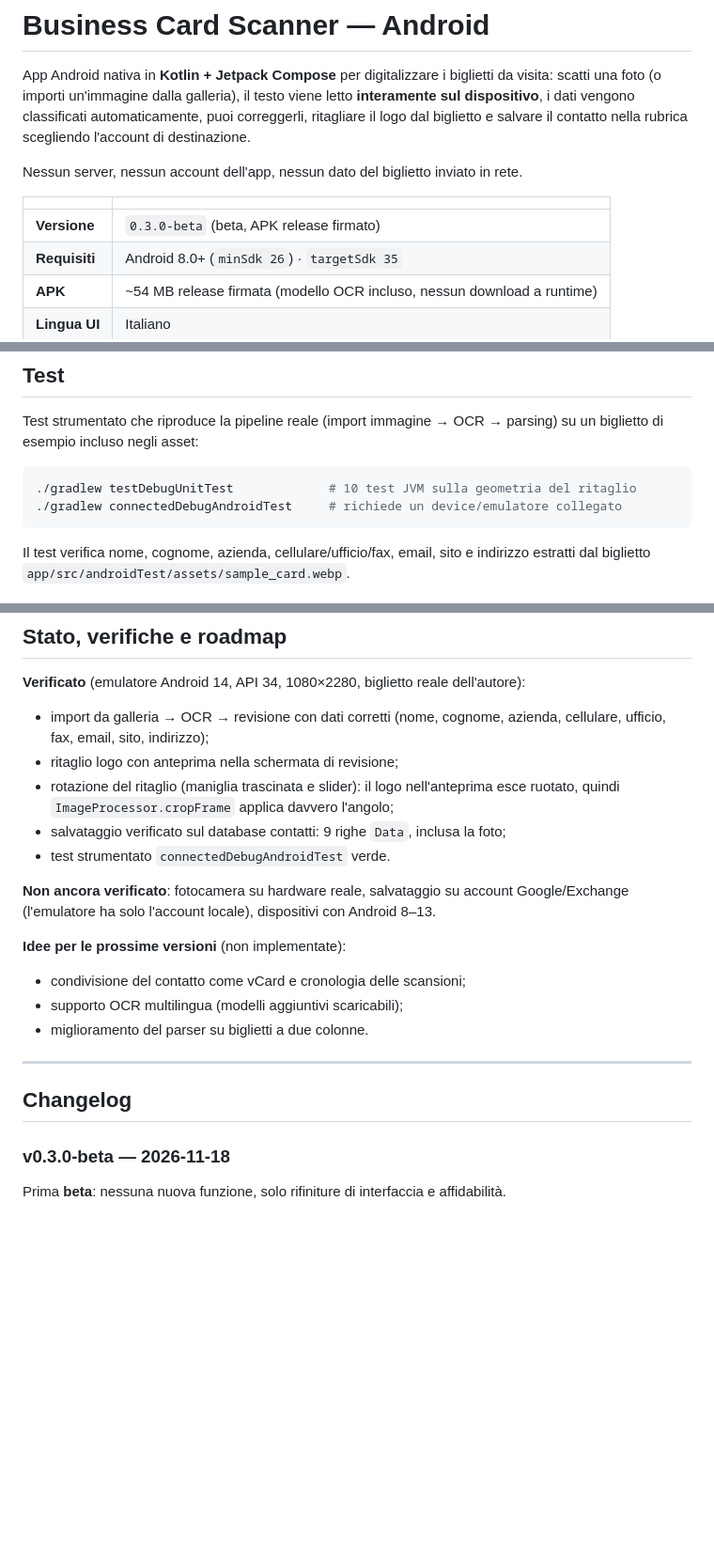
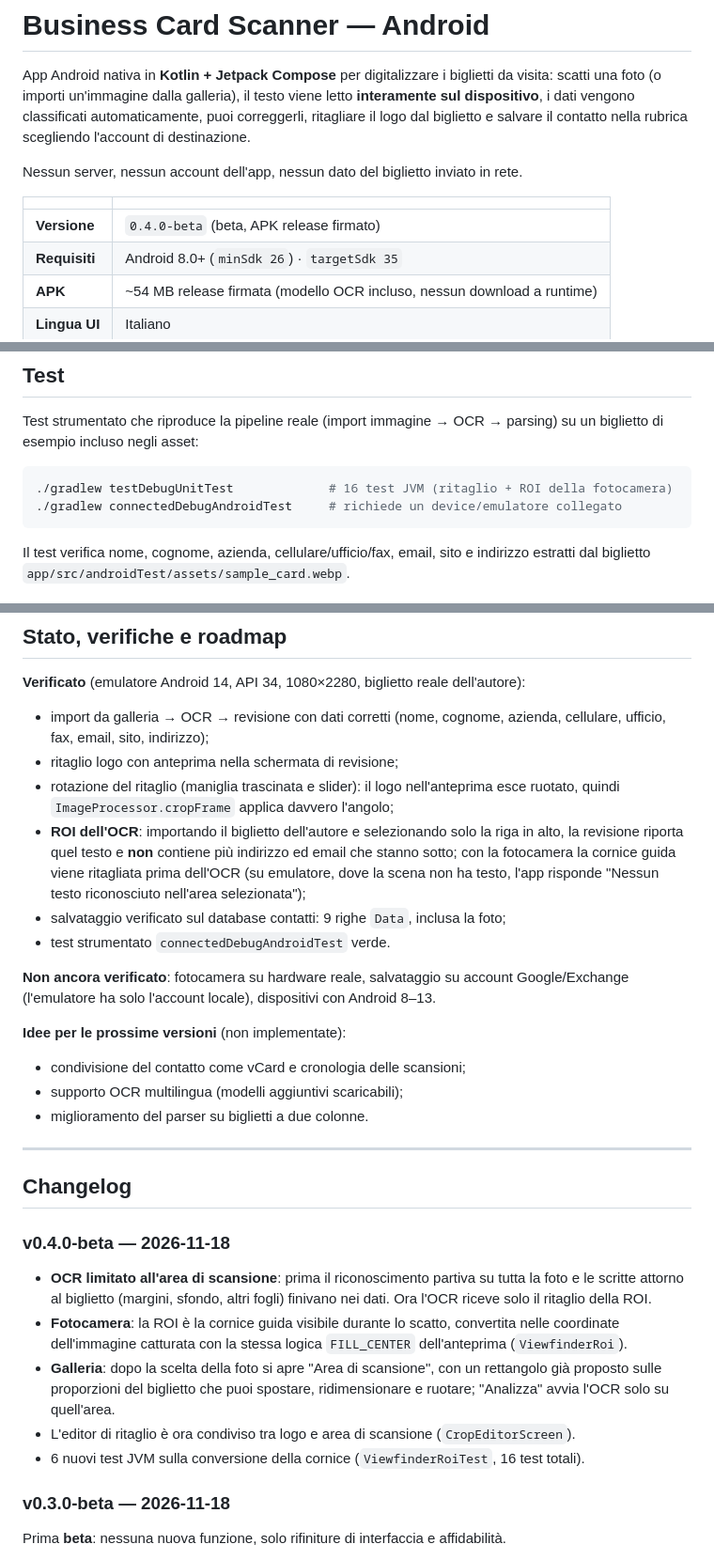
Before and after one commit to PaoloPrandoniTechnology/business-card-scanner-android, a Markdown page: README.md, 3 parts joined by grey strips. Shown at 94% size. Rendered like a GitHub page; blank space fills up the shorter version.

````diff
--- a/README.md
+++ b/README.md
@@ -9,7 +9,7 @@ Nessun server, nessun account dell'app, nessun dato del biglietto inviato in ret
 
 | | |
 |---|---|
-| **Versione** | `0.3.0-beta` (beta, APK release firmato) |
+| **Versione** | `0.4.0-beta` (beta, APK release firmato) |
 | **Requisiti** | Android 8.0+ (`minSdk 26`) · `targetSdk 35` |
 | **APK** | ~54 MB release firmata (modello OCR incluso, nessun download a runtime) |
 | **Lingua UI** | Italiano |
@@ -188,7 +195,7 @@ Test strumentato che riproduce la pipeline reale (import immagine → OCR → pa
 biglietto di esempio incluso negli asset:
 
 ```bash
-./gradlew testDebugUnitTest             # 10 test JVM sulla geometria del ritaglio
+./gradlew testDebugUnitTest             # 16 test JVM (ritaglio + ROI della fotocamera)
 ./gradlew connectedDebugAndroidTest     # richiede un device/emulatore collegato
 ```
 
@@ -288,6 +297,10 @@ presente) oppure su `null`/`null` per la memoria locale del telefono.
 - ritaglio logo con anteprima nella schermata di revisione;
 - rotazione del ritaglio (maniglia trascinata e slider): il logo nell'anteprima esce ruotato,
   quindi `ImageProcessor.cropFrame` applica davvero l'angolo;
+- **ROI dell'OCR**: importando il biglietto dell'autore e selezionando solo la riga in alto, la
+  revisione riporta quel testo e **non** contiene più indirizzo ed email che stanno sotto; con la
+  fotocamera la cornice guida viene ritagliata prima dell'OCR (su emulatore, dove la scena non ha
+  testo, l'app risponde "Nessun testo riconosciuto nell'area selezionata");
 - salvataggio verificato sul database contatti: 9 righe `Data`, inclusa la foto;
 - test strumentato `connectedDebugAndroidTest` verde.
 
@@ -303,6 +316,19 @@ presente) oppure su `null`/`null` per la memoria locale del telefono.
 ---
 
 ## Changelog
+
+### v0.4.0-beta — 2026-11-18
+
+- **OCR limitato all'area di scansione**: prima il riconoscimento partiva su tutta la foto e le
+  scritte attorno al biglietto (margini, sfondo, altri fogli) finivano nei dati. Ora l'OCR riceve
+  solo il ritaglio della ROI.
+- **Fotocamera**: la ROI è la cornice guida visibile durante lo scatto, convertita nelle coordinate
+  dell'immagine catturata con la stessa logica `FILL_CENTER` dell'anteprima (`ViewfinderRoi`).
+- **Galleria**: dopo la scelta della foto si apre "Area di scansione", con un rettangolo già
+  proposto sulle proporzioni del biglietto che puoi spostare, ridimensionare e ruotare;
+  "Analizza" avvia l'OCR solo su quell'area.
+- L'editor di ritaglio è ora condiviso tra logo e area di scansione (`CropEditorScreen`).
+- 6 nuovi test JVM sulla conversione della cornice (`ViewfinderRoiTest`, 16 test totali).
 
 ### v0.3.0-beta — 2026-11-18
 
````
Also changed, not shown: other parts of README.md (+14 -3 lines), CLAUDE.md (+18 -3 lines), docs/screenshots/06-roi.jpg (added), 9 other files.
